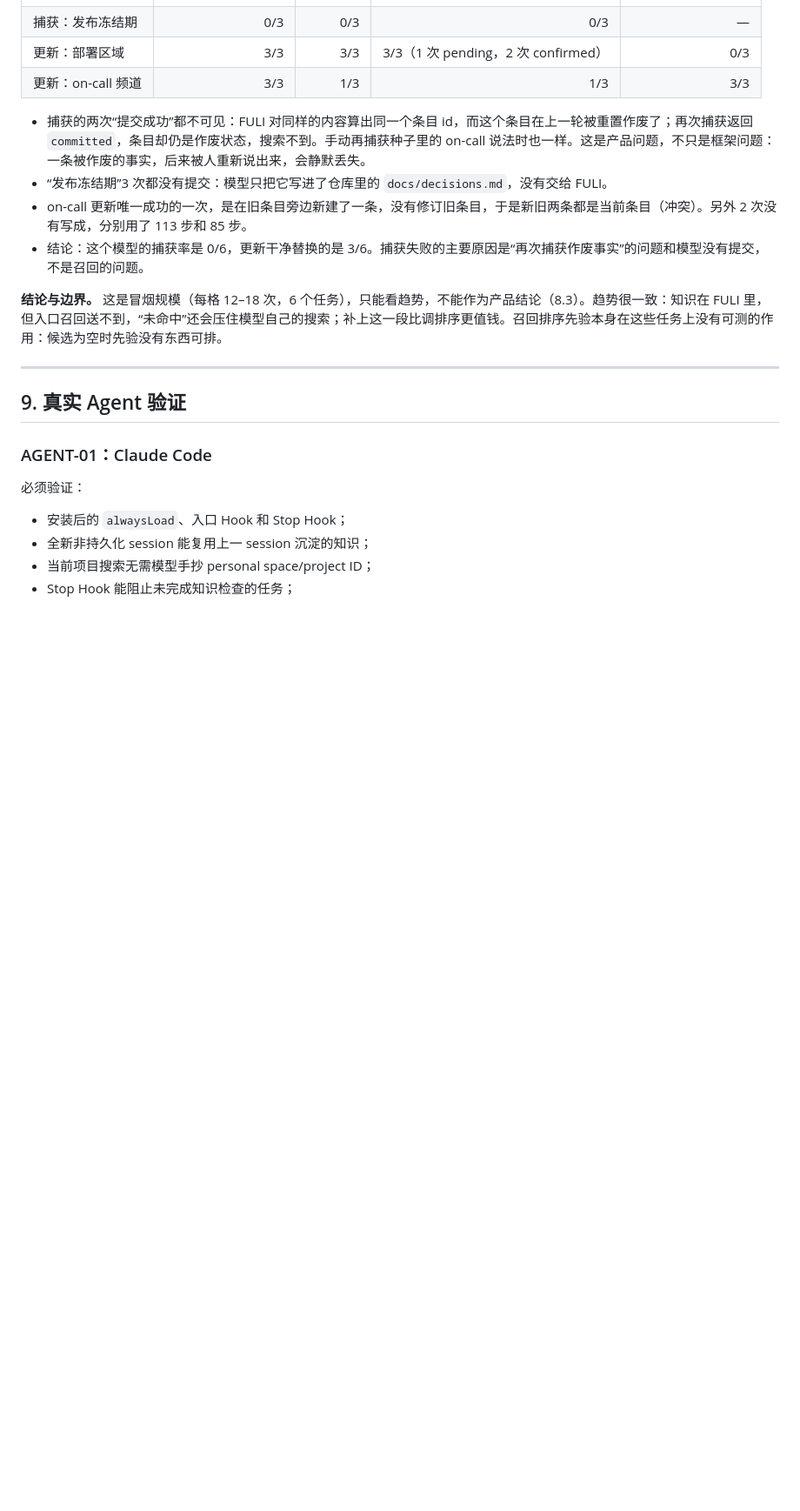
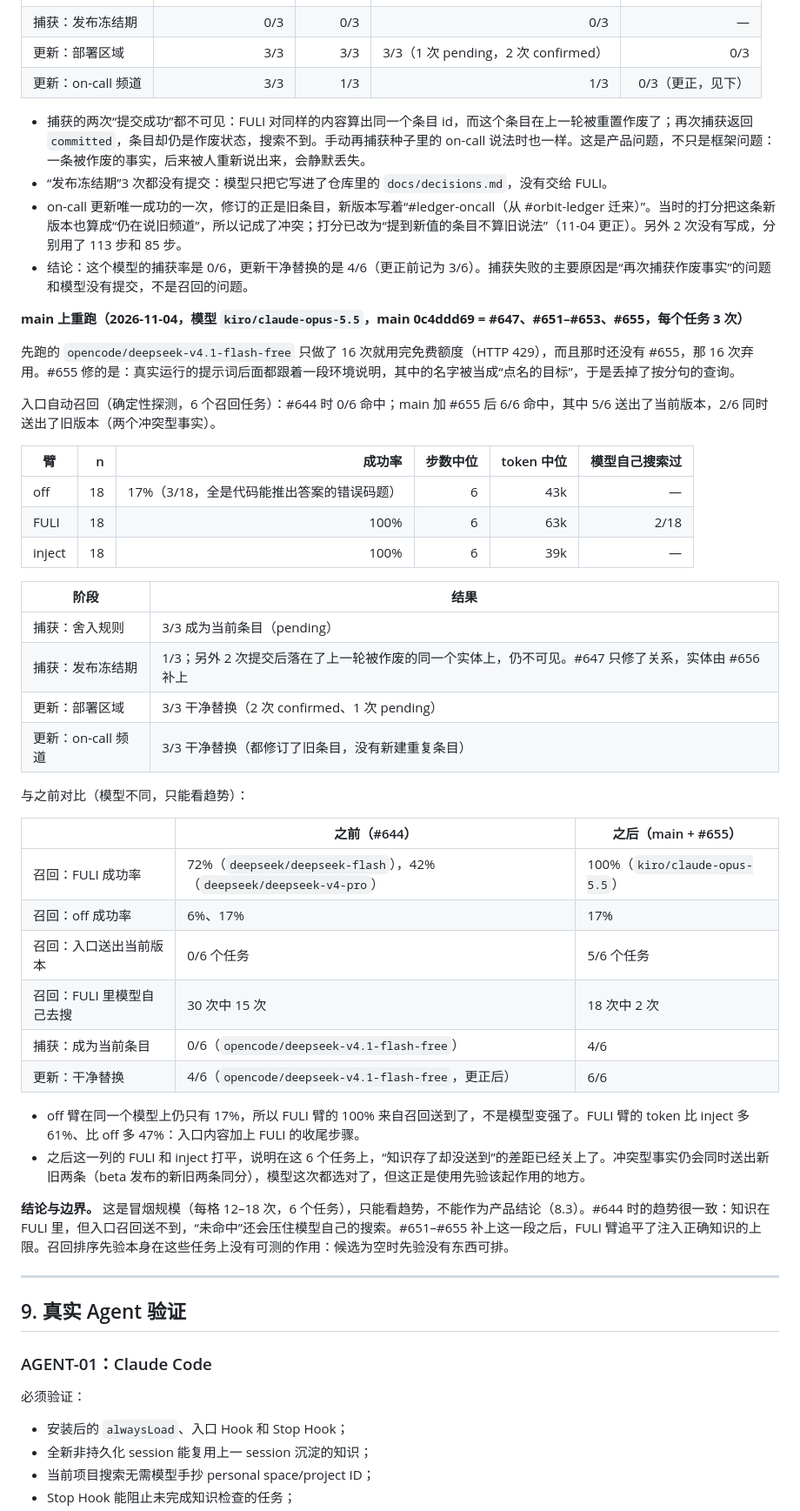
Before and after one commit to JevonsCode/fuli, a Markdown page: FULI_ALIGNMENT_BENCHMARK.md, the part around the change. Shown at 87% size. Drawn GitHub-style; blank space fills up the shorter version.

Commit message:
rec#63: memory3 re-run on main (kiro/claude-opus-5.5) and before/after in FULI_ALIGNMENT_BENCHMARK 8.4
Also corrects the earlier on-call update score: the new version said what it
moved from, and the old scorer counted that as the old statement.

Skills: N/A - benchmark doc only.

```diff
--- a/FULI_ALIGNMENT_BENCHMARK.md
+++ b/FULI_ALIGNMENT_BENCHMARK.md
@@ -477,14 +477,47 @@ append_decision_validation(
 | 捕获：舍入规则 | 3/3 | 2/3 | 0/3 | — |
 | 捕获：发布冻结期 | 0/3 | 0/3 | 0/3 | — |
 | 更新：部署区域 | 3/3 | 3/3 | 3/3（1 次 pending，2 次 confirmed） | 0/3 |
-| 更新：on-call 频道 | 3/3 | 1/3 | 1/3 | 3/3 |
+| 更新：on-call 频道 | 3/3 | 1/3 | 1/3 | 0/3（更正，见下） |
 
 - 捕获的两次“提交成功”都不可见：FULI 对同样的内容算出同一个条目 id，而这个条目在上一轮被重置作废了；再次捕获返回 `committed`，条目却仍是作废状态，搜索不到。手动再捕获种子里的 on-call 说法时也一样。这是产品问题，不只是框架问题：一条被作废的事实，后来被人重新说出来，会静默丢失。
 - “发布冻结期”3 次都没有提交：模型只把它写进了仓库里的 `docs/decisions.md`，没有交给 FULI。
-- on-call 更新唯一成功的一次，是在旧条目旁边新建了一条，没有修订旧条目，于是新旧两条都是当前条目（冲突）。另外 2 次没有写成，分别用了 113 步和 85 步。
-- 结论：这个模型的捕获率是 0/6，更新干净替换的是 3/6。捕获失败的主要原因是“再次捕获作废事实”的问题和模型没有提交，不是召回的问题。
+- on-call 更新唯一成功的一次，修订的正是旧条目，新版本写着“#ledger-oncall（从 #orbit-ledger 迁来）”。当时的打分把这条新版本也算成“仍在说旧频道”，所以记成了冲突；打分已改为“提到新值的条目不算旧说法”（11-04 更正）。另外 2 次没有写成，分别用了 113 步和 85 步。
+- 结论：这个模型的捕获率是 0/6，更新干净替换的是 4/6（更正前记为 3/6）。捕获失败的主要原因是“再次捕获作废事实”的问题和模型没有提交，不是召回的问题。
 
-**结论与边界。** 这是冒烟规模（每格 12–18 次，6 个任务），只能看趋势，不能作为产品结论（8.3）。趋势很一致：知识在 FULI 里，但入口召回送不到，“未命中”还会压住模型自己的搜索；补上这一段比调排序更值钱。召回排序先验本身在这些任务上没有可测的作用：候选为空时先验没有东西可排。
+**main 上重跑（2026-11-04，模型 `kiro/claude-opus-5.5`，main 0c4ddd69 = #647、#651–#653、#655，每个任务 3 次）**
+
+先跑的 `opencode/deepseek-v4.1-flash-free` 只做了 16 次就用完免费额度（HTTP 429），而且那时还没有 #655，那 16 次弃用。#655 修的是：真实运行的提示词后面都跟着一段环境说明，其中的名字被当成“点名的目标”，于是丢掉了按分句的查询。
+
+入口自动召回（确定性探测，6 个召回任务）：#644 时 0/6 命中；main 加 #655 后 6/6 命中，其中 5/6 送出了当前版本，2/6 同时送出了旧版本（两个冲突型事实）。
+
+| 臂 | n | 成功率 | 步数中位 | token 中位 | 模型自己搜索过 |
+| --- | ---: | ---: | ---: | ---: | ---: |
+| off | 18 | 17%（3/18，全是代码能推出答案的错误码题） | 6 | 43k | — |
+| FULI | 18 | 100% | 6 | 63k | 2/18 |
+| inject | 18 | 100% | 6 | 39k | — |
+
+| 阶段 | 结果 |
+| --- | --- |
+| 捕获：舍入规则 | 3/3 成为当前条目（pending） |
+| 捕获：发布冻结期 | 1/3；另外 2 次提交后落在了上一轮被作废的同一个实体上，仍不可见。#647 只修了关系，实体由 #656 补上 |
+| 更新：部署区域 | 3/3 干净替换（2 次 confirmed、1 次 pending） |
+| 更新：on-call 频道 | 3/3 干净替换（都修订了旧条目，没有新建重复条目） |
+
+与之前对比（模型不同，只能看趋势）：
+
+| | 之前（#644） | 之后（main + #655） |
+| --- | --- | --- |
+| 召回：FULI 成功率 | 72%（`deepseek/deepseek-flash`），42%（`deepseek/deepseek-v4-pro`） | 100%（`kiro/claude-opus-5.5`） |
+| 召回：off 成功率 | 6%、17% | 17% |
+| 召回：入口送出当前版本 | 0/6 个任务 | 5/6 个任务 |
+| 召回：FULI 里模型自己去搜 | 30 次中 15 次 | 18 次中 2 次 |
+| 捕获：成为当前条目 | 0/6（`opencode/deepseek-v4.1-flash-free`） | 4/6 |
+| 更新：干净替换 | 4/6（`opencode/deepseek-v4.1-flash-free`，更正后） | 6/6 |
+
+- off 臂在同一个模型上仍只有 17%，所以 FULI 臂的 100% 来自召回送到了，不是模型变强了。FULI 臂的 token 比 inject 多 61%、比 off 多 47%：入口内容加上 FULI 的收尾步骤。
+- 之后这一列的 FULI 和 inject 打平，说明在这 6 个任务上，“知识存了却没送到”的差距已经关上了。冲突型事实仍会同时送出新旧两条（beta 发布的新旧两条同分），模型这次都选对了，但这正是使用先验该起作用的地方。
+
+**结论与边界。** 这是冒烟规模（每格 12–18 次，6 个任务），只能看趋势，不能作为产品结论（8.3）。#644 时的趋势很一致：知识在 FULI 里，但入口召回送不到，“未命中”还会压住模型自己的搜索。#651–#655 补上这一段之后，FULI 臂追平了注入正确知识的上限。召回排序先验本身在这些任务上没有可测的作用：候选为空时先验没有东西可排。
 
 ---
 
```
